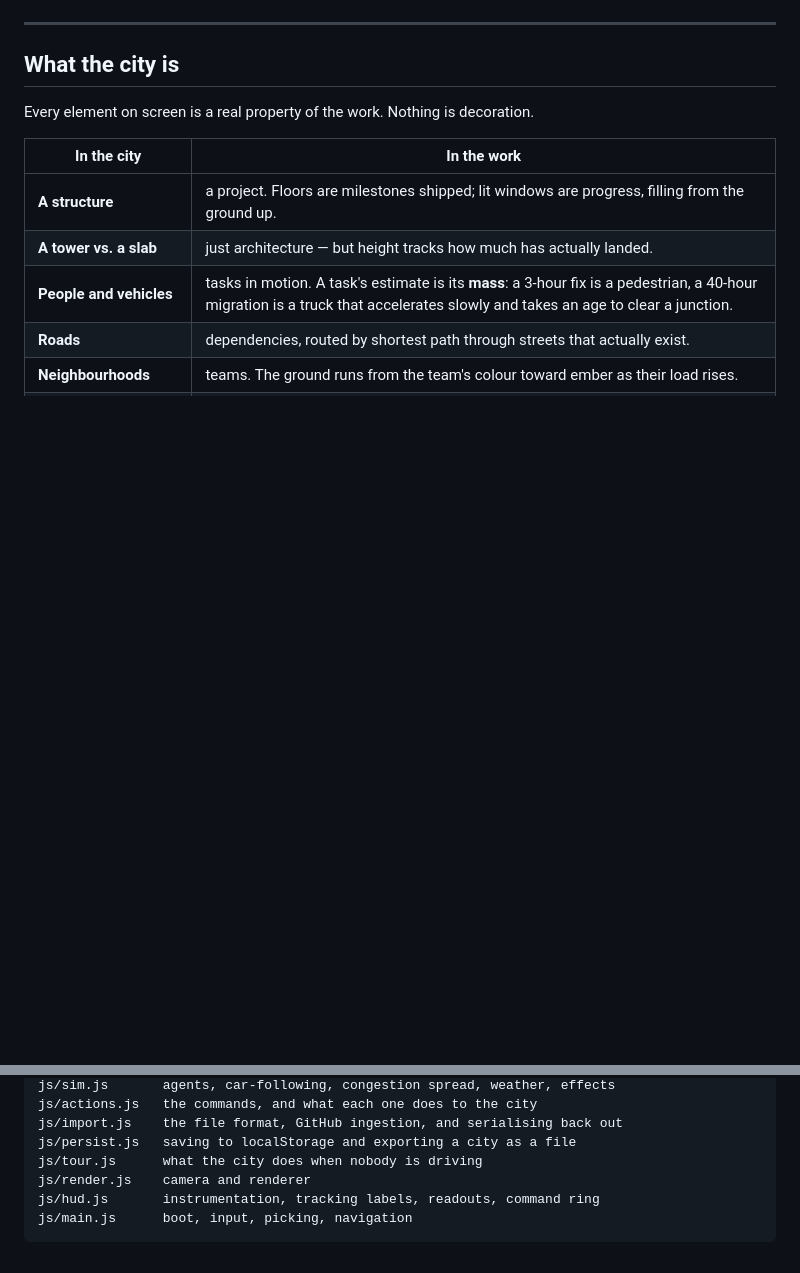
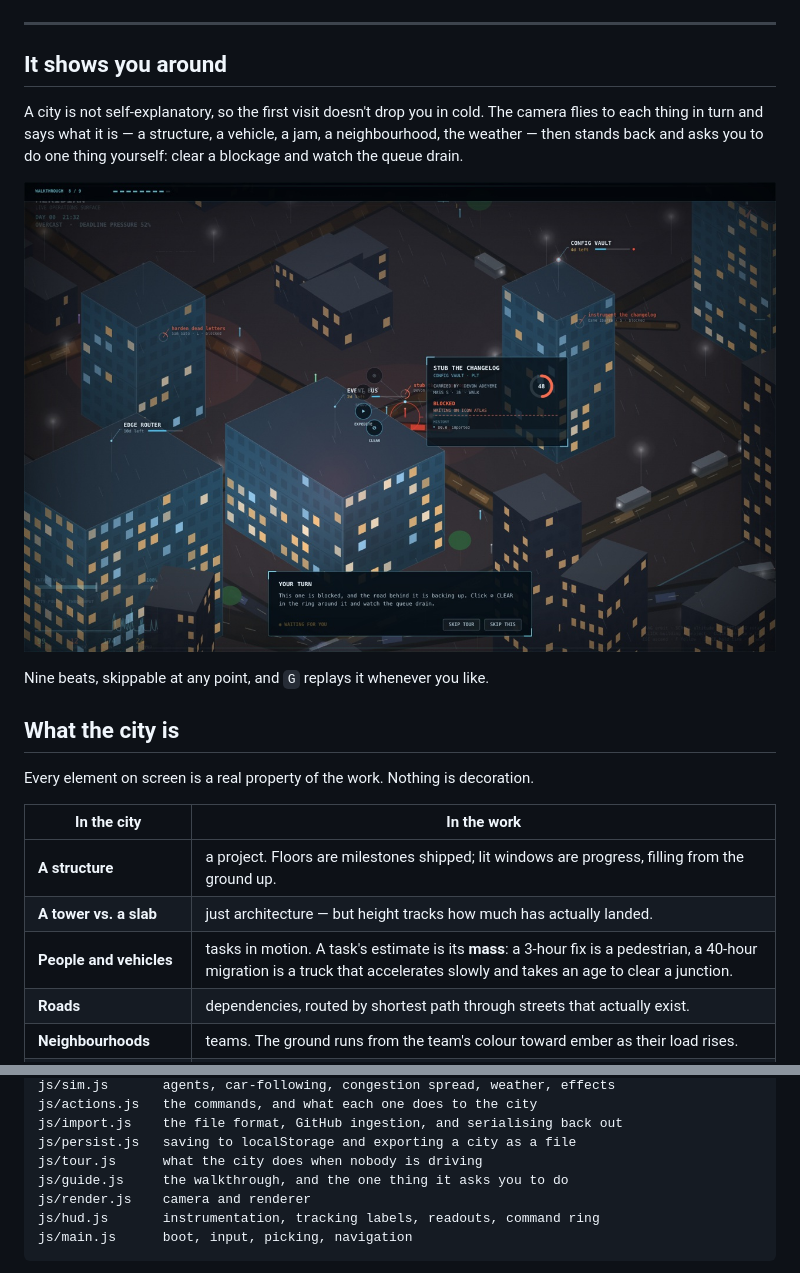
Before and after one commit to jaiparmani/meridian-city, a Markdown page: README.md, 2 parts joined by grey strips. GitHub-like rendering; pictures changed too: docs/walkthrough.jpg (added); blank space fills up the shorter version.

```diff
--- a/README.md
+++ b/README.md
@@ -11,6 +11,17 @@ Press `I` to load your own work into it.
 ![The whole organisation](docs/organisation.jpg)
 
 ---
+
+## It shows you around
+
+A city is not self-explanatory, so the first visit doesn't drop you in cold.
+The camera flies to each thing in turn and says what it is — a structure, a
+vehicle, a jam, a neighbourhood, the weather — then stands back and asks you to
+do one thing yourself: clear a blockage and watch the queue drain.
+
+![The walkthrough handing over control](docs/walkthrough.jpg)
+
+Nine beats, skippable at any point, and `G` replays it whenever you like.
 
 ## What the city is
 
@@ -269,6 +305,7 @@ js/actions.js   the commands, and what each one does to the city
 js/import.js    the file format, GitHub ingestion, and serialising back out
 js/persist.js   saving to localStorage and exporting a city as a file
 js/tour.js      what the city does when nobody is driving
+js/guide.js     the walkthrough, and the one thing it asks you to do
 js/render.js    camera and renderer
 js/hud.js       instrumentation, tracking labels, readouts, command ring
 js/main.js      boot, input, picking, navigation
```
Also changed, not shown: other parts of README.md (+26 -1 lines), docs/phone.jpg (added), 5 other files.
